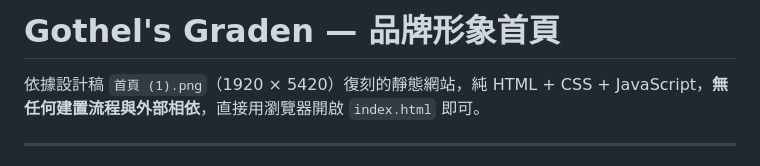
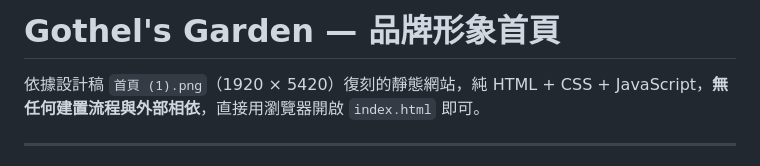
Before and after one commit to M11232015/yihua, a Markdown page: README.md, the part around the change. GitHub-like rendering.

Commit message:
Fix typo in project title from 'Graden' to 'Garden'

```diff
--- a/README.md
+++ b/README.md
@@ -1,4 +1,4 @@
-# Gothel's Graden — 品牌形象首頁
+# Gothel's Garden — 品牌形象首頁
 
 依據設計稿 `首頁 (1).png`（1920 × 5420）復刻的靜態網站，純 HTML + CSS + JavaScript，**無任何建置流程與外部相依**，直接用瀏覽器開啟 `index.html` 即可。
 
```
